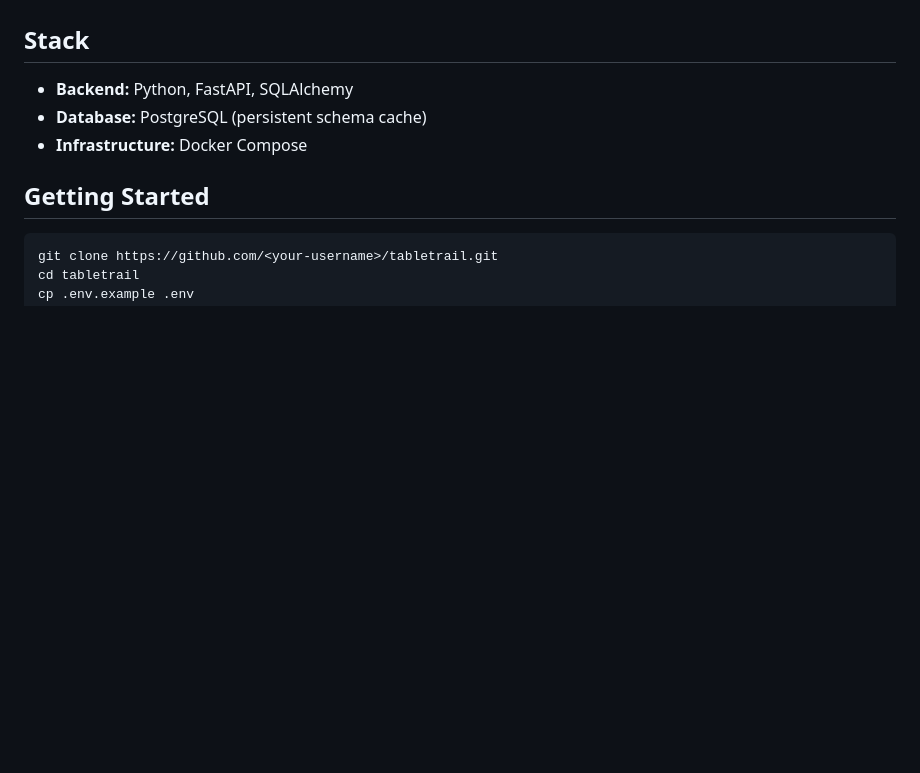
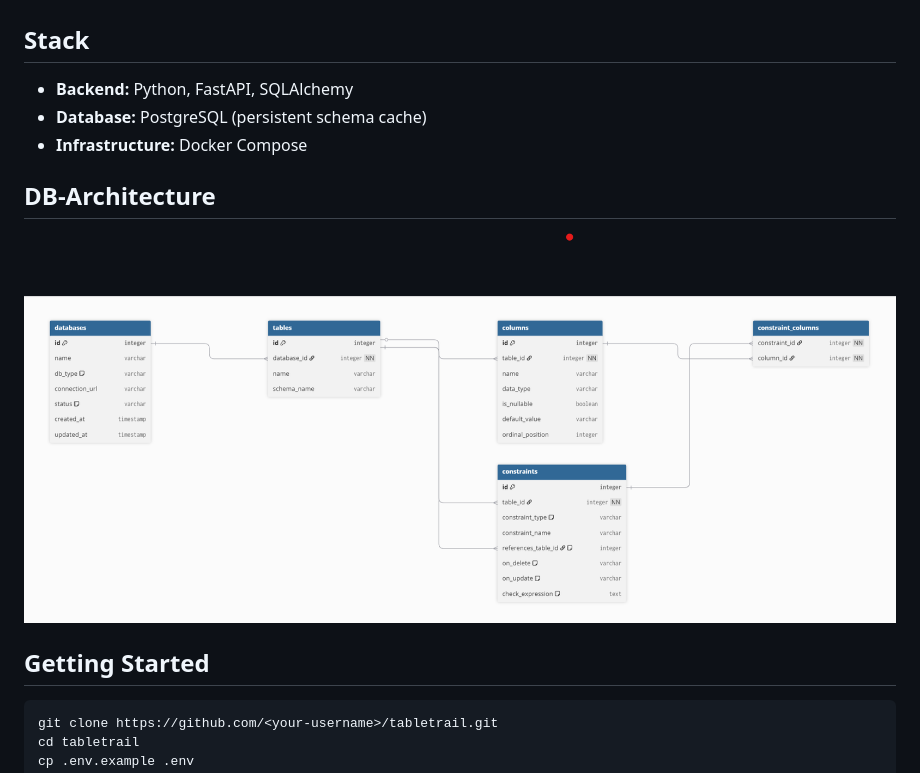
Before and after one commit to jason-wilmanowski/tabletrail, a Markdown page: README.md, the part around the change. Rendered like a GitHub page; pictures changed too: screenshots/TableTrail-DBArchitecture.png (added); blank space fills up the shorter version.

Commit message:
docs: add db-architecture screenshot to README.md

````diff
--- a/README.md
+++ b/README.md
@@ -16,6 +16,10 @@ Work in progress — MVP under active development.
 - **Database:** PostgreSQL (persistent schema cache)
 - **Infrastructure:** Docker Compose
 
+## DB-Architecture
+
+![TableTrail-DBArchitecture](screenshots/TableTrail-DBArchitecture.png)
+
 ## Getting Started
 
 ```bash
````
